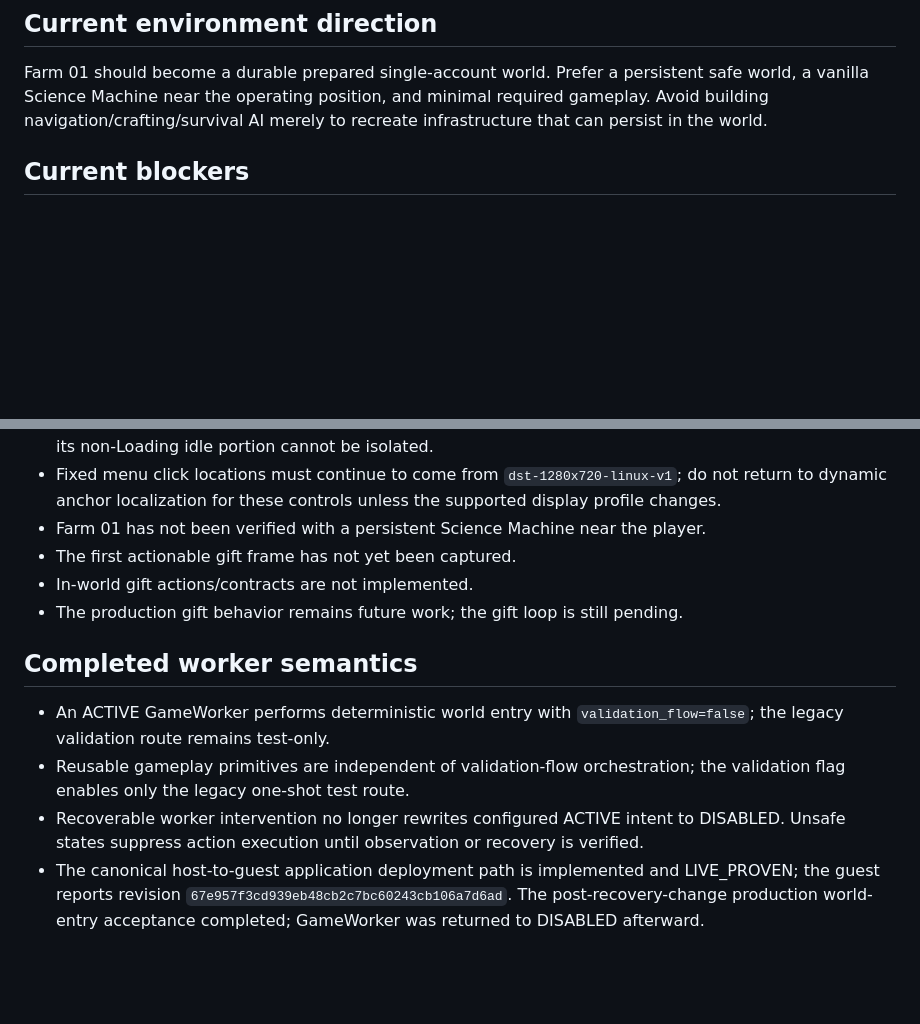
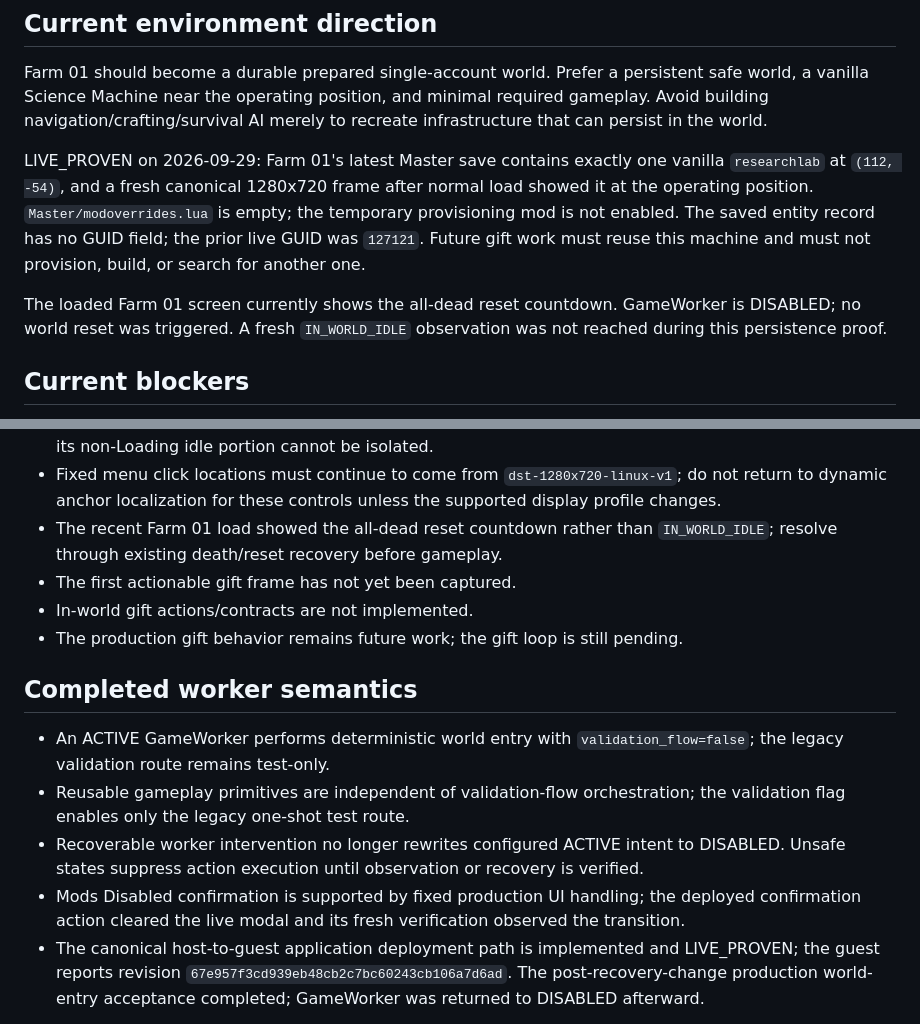
Before and after one commit to yrslove/_dst, a Markdown page: CURRENT_STATE.md, 2 parts joined by grey strips. Rendered like a GitHub page; blank space fills up the shorter version.

Commit message:
Record Farm 01 Science Machine proof

```diff
--- a/CURRENT_STATE.md
+++ b/CURRENT_STATE.md
@@ -55,6 +55,17 @@ world, a vanilla Science Machine near the operating position, and minimal requir
 gameplay. Avoid building navigation/crafting/survival AI merely to recreate
 infrastructure that can persist in the world.
 
+LIVE_PROVEN on 2026-09-29: Farm 01's latest Master save contains exactly one vanilla
+`researchlab` at `(112, -54)`, and a fresh canonical 1280x720 frame after normal load
+showed it at the operating position. `Master/modoverrides.lua` is empty; the temporary
+provisioning mod is not enabled. The saved entity record has no GUID field; the prior
+live GUID was `127121`. Future gift work must reuse this machine and must not provision,
+build, or search for another one.
+
+The loaded Farm 01 screen currently shows the all-dead reset countdown. GameWorker is
+DISABLED; no world reset was triggered. A fresh `IN_WORLD_IDLE` observation was not
+reached during this persistence proof.
+
 ## Current blockers
 
 - The production fixed-coordinate path
@@ -71,7 +82,8 @@ infrastructure that can persist in the world.
 - Fixed menu click locations must continue to come from
   `dst-1280x720-linux-v1`; do not return to dynamic anchor localization for these
   controls unless the supported display profile changes.
-- Farm 01 has not been verified with a persistent Science Machine near the player.
+- The recent Farm 01 load showed the all-dead reset countdown rather than
+  `IN_WORLD_IDLE`; resolve through existing death/reset recovery before gameplay.
 - The first actionable gift frame has not yet been captured.
 - In-world gift actions/contracts are not implemented.
 - The production gift behavior remains future work; the gift loop is still pending.
@@ -85,6 +97,9 @@ infrastructure that can persist in the world.
 - Recoverable worker intervention no longer rewrites configured ACTIVE intent to
   DISABLED. Unsafe states suppress action execution until observation or recovery is
   verified.
+- Mods Disabled confirmation is supported by fixed production UI handling; the
+  deployed confirmation action cleared the live modal and its fresh verification
+  observed the transition.
 - The canonical host-to-guest application deployment path is implemented and
   LIVE_PROVEN; the guest reports revision
   `67e957f3cd939eb48cb2c7bc60243cb106a7d6ad`. The post-recovery-change production
```
